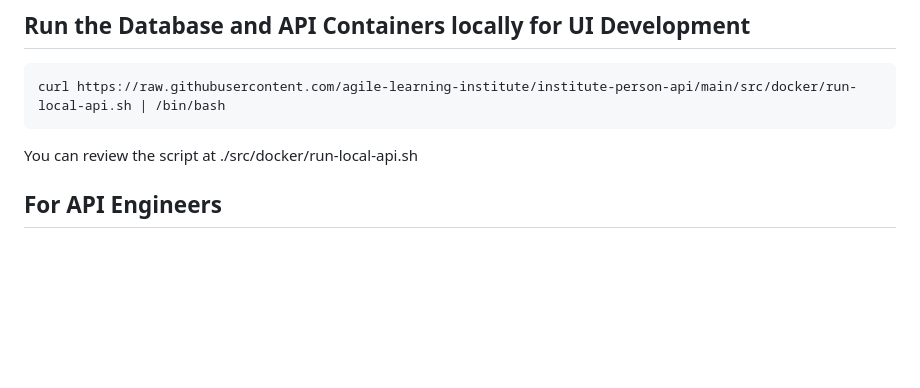
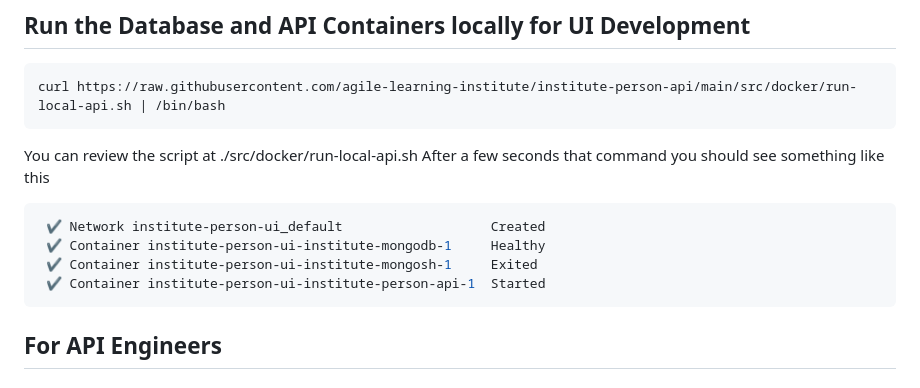
Before and after one commit to agile-learning-institute/mentorHub-person-api, a Markdown page: README.md, the part around the change. Drawn GitHub-style; blank space fills up the shorter version.

Commit message:
minor readme update

````diff
--- a/README.md
+++ b/README.md
@@ -36,6 +36,14 @@ curl https://raw.githubusercontent.com/agile-learning-institute/institute-person
 ```
 
 You can review the script at ./src/docker/run-local-api.sh
+After a few seconds that command you should see something like this
+
+```bash
+ ✔ Network institute-person-ui_default                   Created
+ ✔ Container institute-person-ui-institute-mongodb-1     Healthy
+ ✔ Container institute-person-ui-institute-mongosh-1     Exited
+ ✔ Container institute-person-ui-institute-person-api-1  Started
+ ```
 
 ## For API Engineers
 
````
